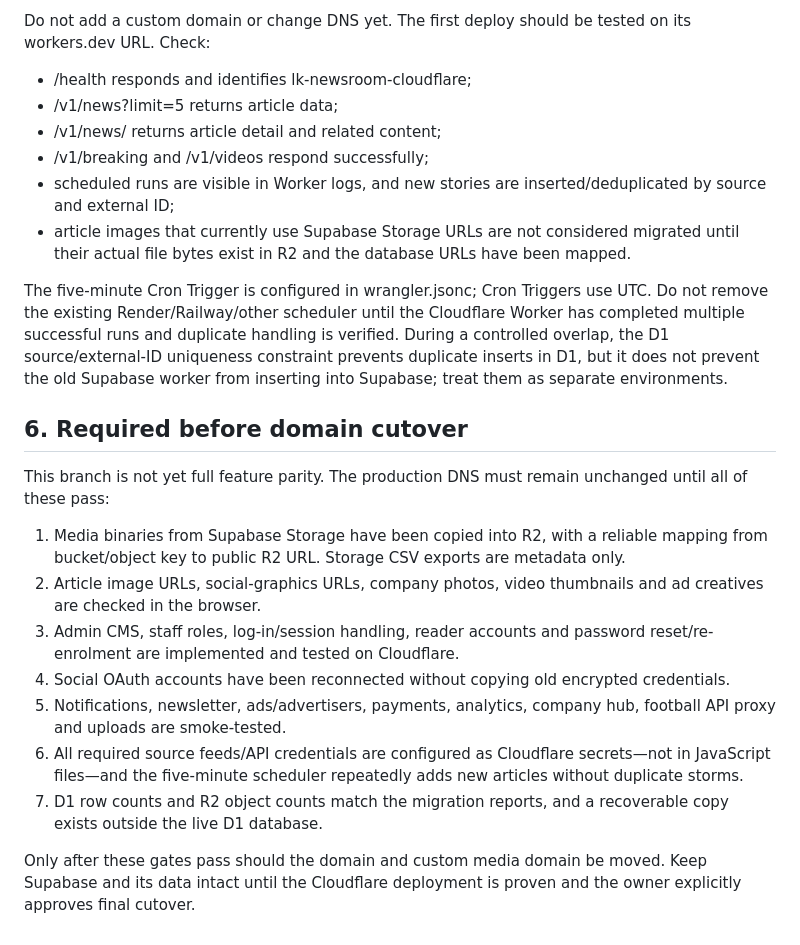
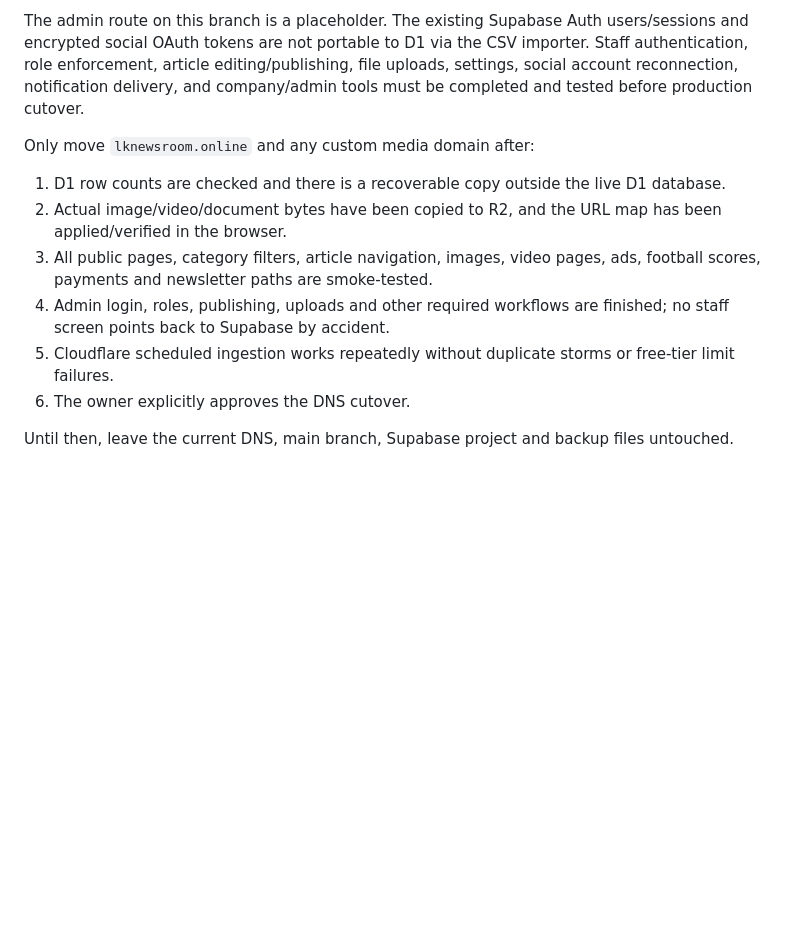
Before and after one commit to lutherking90021mart-del/lk-newsroom, a Markdown page: docs/CLOUDFLARE_D1_R2_MIGRATION.md, the part around one of its changes. Rendered like a GitHub page; blank space fills up the shorter version.

```diff
--- a/docs/CLOUDFLARE_D1_R2_MIGRATION.md
+++ b/docs/CLOUDFLARE_D1_R2_MIGRATION.md
@@ -105,23 +125,12 @@ Use a new long random value and keep it private. Do not paste it into chat or co
 
-Do not add a custom domain or change DNS yet. The first deploy should be tested on its workers.dev URL. Check:
-- /health responds and identifies lk-newsroom-cloudflare;
-- /v1/news?limit=5 returns article data;
-- /v1/news/<a-real-slug> returns article detail and related content;
-- /v1/breaking and /v1/videos respond successfully;
-- scheduled runs are visible in Worker logs, and new stories are inserted/deduplicated by source and external ID;
-- article images that currently use Supabase Storage URLs are not considered migrated until their actual file bytes exist in R2 and the database URLs have been mapped.
+The admin route on this branch is a placeholder. The existing Supabase Auth users/sessions and encrypted social OAuth tokens are not portable to D1 via the CSV importer. Staff authentication, role enforcement, article editing/publishing, file uploads, settings, social account reconnection, notification delivery, and company/admin tools must be completed and tested before production cutover.
 
-The five-minute Cron Trigger is configured in wrangler.jsonc; Cron Triggers use UTC. Do not remove the existing Render/Railway/other scheduler until the Cloudflare Worker has completed multiple successful runs and duplicate handling is verified. During a controlled overlap, the D1 source/external-ID uniqueness constraint prevents duplicate inserts in D1, but it does not prevent the old Supabase worker from inserting into Supabase; treat them as separate environments.
+Only move `lknewsroom.online` and any custom media domain after:
+1. D1 row counts are checked and there is a recoverable copy outside the live D1 database.
+2. Actual image/video/document bytes have been copied to R2, and the URL map has been applied/verified in the browser.
+3. All public pages, category filters, article navigation, images, video pages, ads, football scores, payments and newsletter paths are smoke-tested.
+4. Admin login, roles, publishing, uploads and other required workflows are finished; no staff screen points back to Supabase by accident.
+5. Cloudflare scheduled ingestion works repeatedly without duplicate storms or free-tier limit failures.
+6. The owner explicitly approves the DNS cutover.
 
-## 6. Required before domain cutover
-
-This branch is not yet full feature parity. The production DNS must remain unchanged until all of these pass:
-1. Media binaries from Supabase Storage have been copied into R2, with a reliable mapping from bucket/object key to public R2 URL. Storage CSV exports are metadata only.
-2. Article image URLs, social-graphics URLs, company photos, video thumbnails and ad creatives are checked in the browser.
-3. Admin CMS, staff roles, log-in/session handling, reader accounts and password reset/re-enrolment are implemented and tested on Cloudflare.
-4. Social OAuth accounts have been reconnected without copying old encrypted credentials.
-5. Notifications, newsletter, ads/advertisers, payments, analytics, company hub, football API proxy and uploads are smoke-tested.
-6. All required source feeds/API credentials are configured as Cloudflare secrets—not in JavaScript files—and the five-minute scheduler repeatedly adds new articles without duplicate storms.
-7. D1 row counts and R2 object counts match the migration reports, and a recoverable copy exists outside the live D1 database.
-
-Only after these gates pass should the domain and custom media domain be moved. Keep Supabase and its data intact until the Cloudflare deployment is proven and the owner explicitly approves final cutover.
+Until then, leave the current DNS, main branch, Supabase project and backup files untouched.
```
Also changed, not shown: other parts of docs/CLOUDFLARE_D1_R2_MIGRATION.md (+81 -61 lines).
